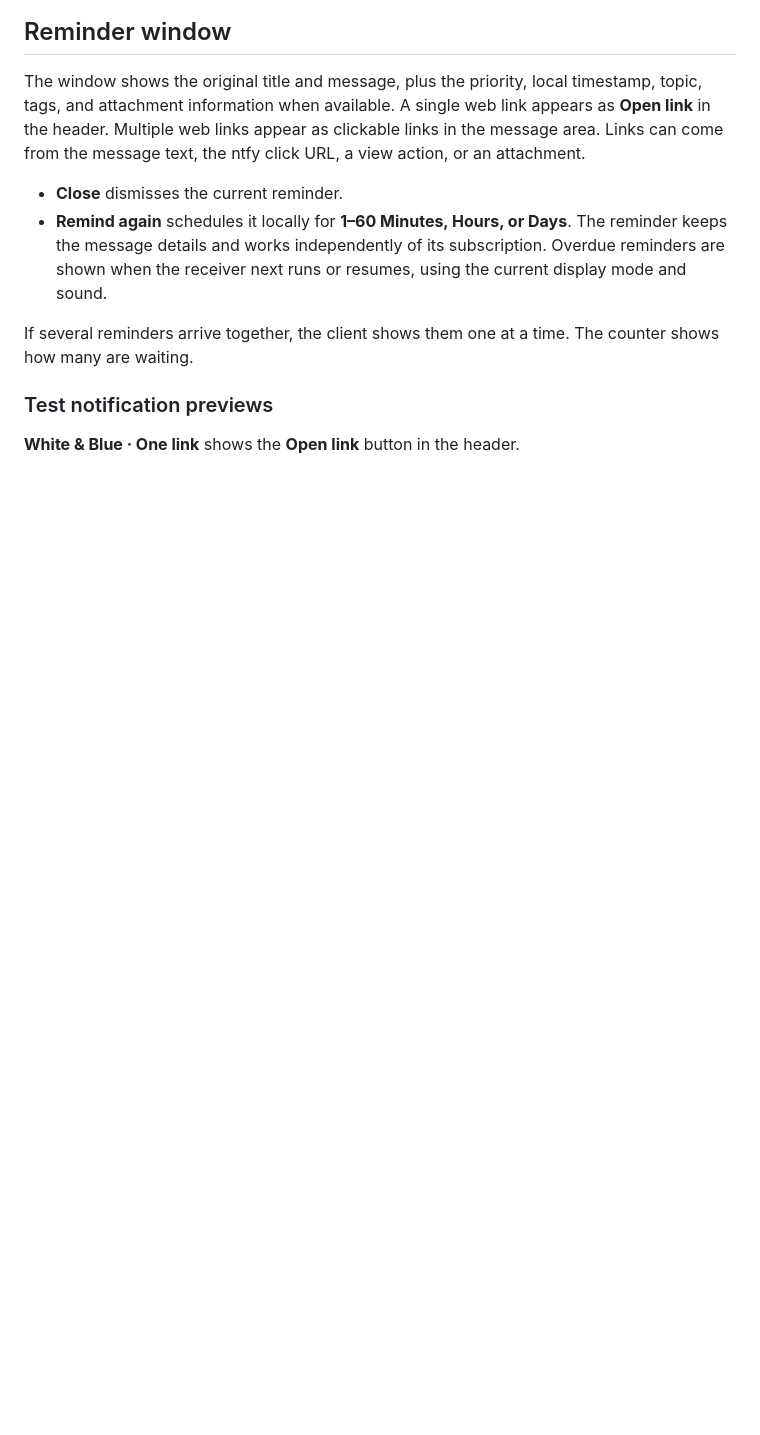
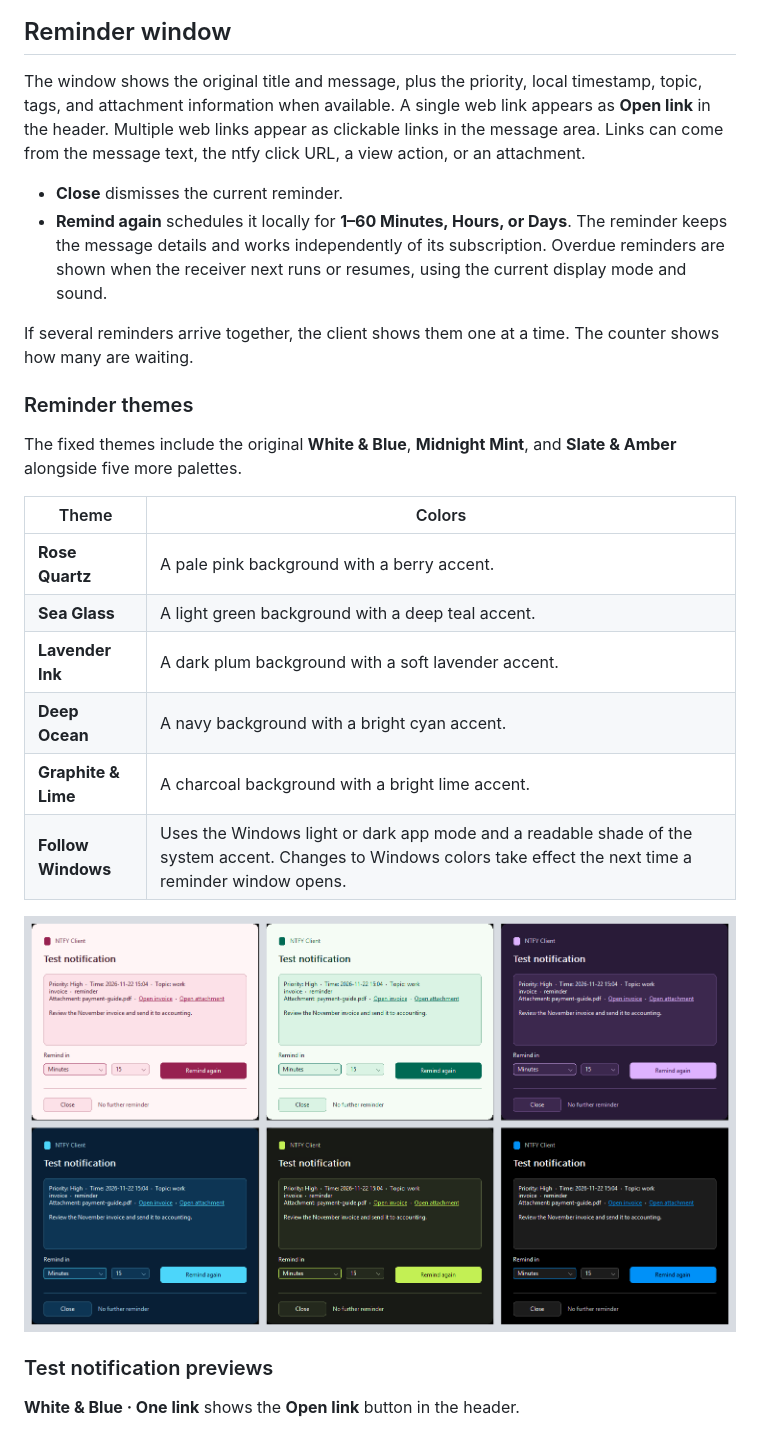
Before and after one commit to DerHary/NTFY-Client, a Markdown page: README.md, the part around one of its changes. GitHub-like rendering; pictures changed too: docs/screenshots/reminder-themes.png (added); blank space fills up the shorter version.

```diff
--- a/README.md
+++ b/README.md
@@ -34,6 +34,21 @@ The window shows the original title and message, plus the priority, local timest
 - **Remind again** schedules it locally for **1–60 Minutes, Hours, or Days**. The reminder keeps the message details and works independently of its subscription. Overdue reminders are shown when the receiver next runs or resumes, using the current display mode and sound.
 
 If several reminders arrive together, the client shows them one at a time. The counter shows how many are waiting.
+
+### Reminder themes
+
+The fixed themes include the original **White & Blue**, **Midnight Mint**, and **Slate & Amber** alongside five more palettes.
+
+| Theme | Colors |
+| --- | --- |
+| **Rose Quartz** | A pale pink background with a berry accent. |
+| **Sea Glass** | A light green background with a deep teal accent. |
+| **Lavender Ink** | A dark plum background with a soft lavender accent. |
+| **Deep Ocean** | A navy background with a bright cyan accent. |
+| **Graphite & Lime** | A charcoal background with a bright lime accent. |
+| **Follow Windows** | Uses the Windows light or dark app mode and a readable shade of the system accent. Changes to Windows colors take effect the next time a reminder window opens. |
+
+![New themes, top row Rose Quartz, Sea Glass, and Lavender Ink, bottom row Deep Ocean, Graphite and Lime, and Follow Windows in dark mode with a blue system accent](docs/screenshots/reminder-themes.png)
 
 ### Test notification previews
 
```
Also changed, not shown: other parts of README.md (+3 -3 lines), docs/screenshots/reminder-multiple-links.png, docs/screenshots/reminder-no-link.png, docs/screenshots/reminder-single-link.png, docs/screenshots/settings.png, 9 other files.
